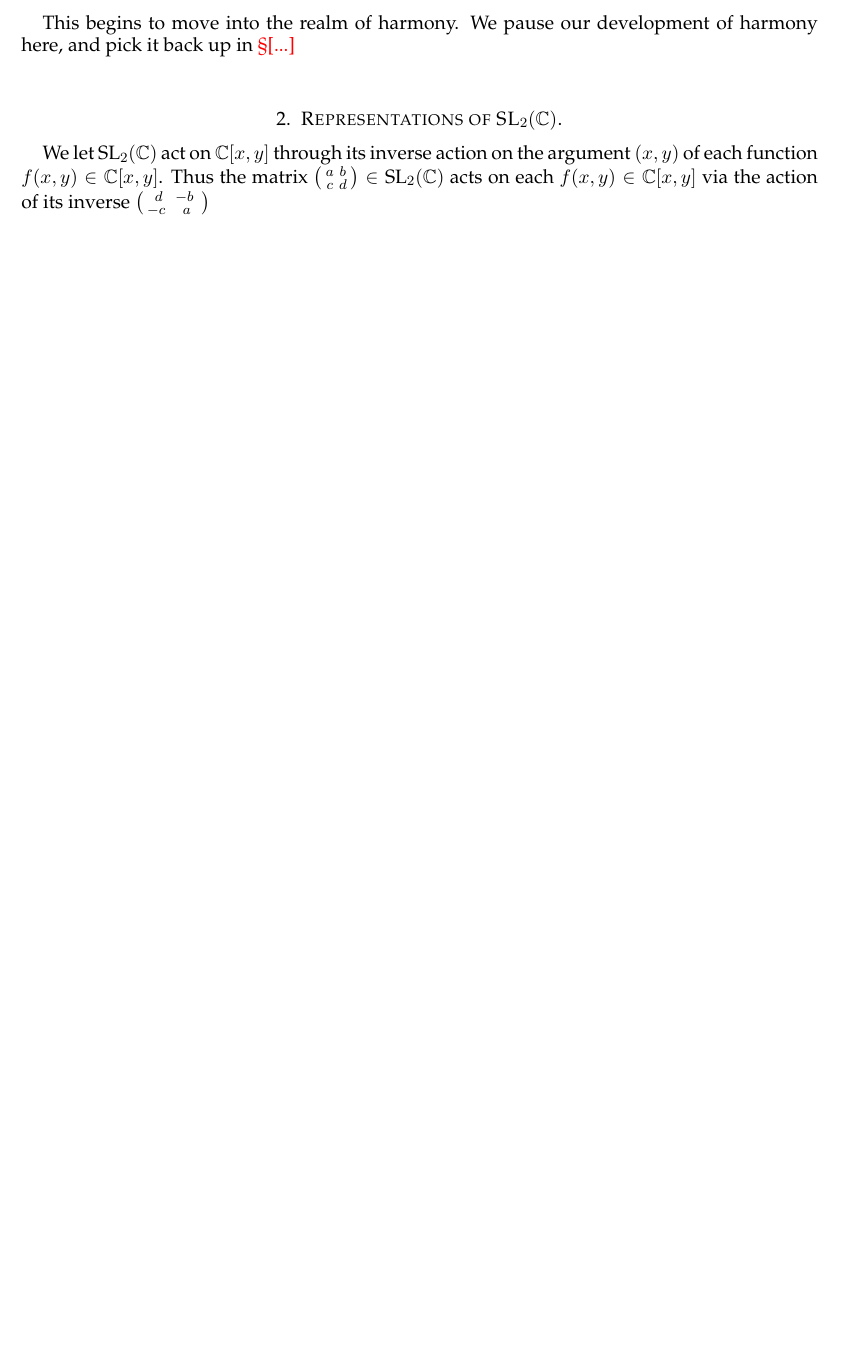
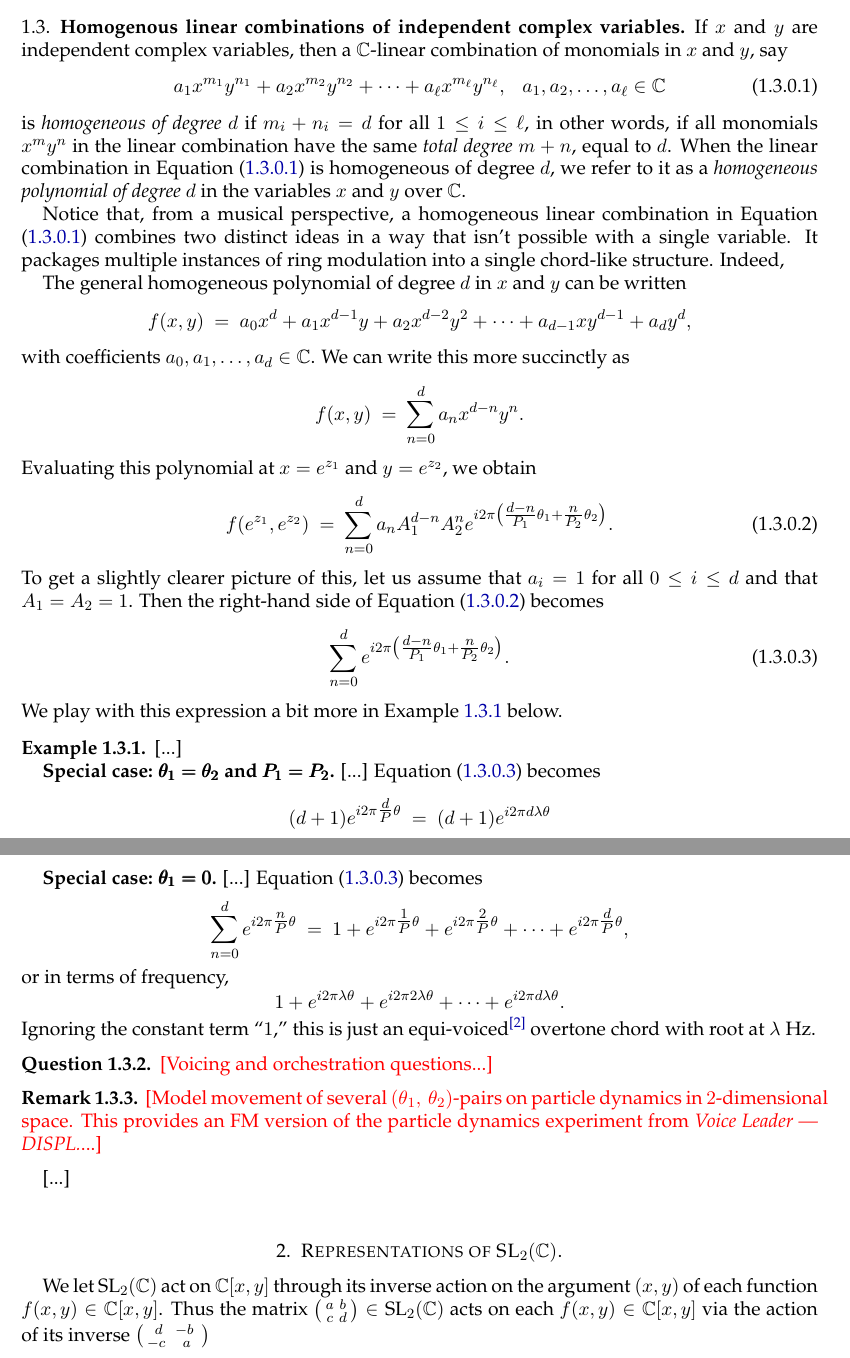
Before and after one commit to TYLERSFOSTER/Tonality_from_Q_p_and_SL_2, a LaTeX thesis (Notes_on_Representations_of_Algebraic_Groups.tex): part of page 3 of 3 before the commit and two parts of pages 3 and 4 of 4 after it, the two joined at a grey line, cut at the place of the change, the shorter picture padded with empty space. Compiled offline with pdfLaTeX.

Commit message:
Add files via upload

```diff
--- a/Notes_on_Representations_of_Algebraic_Groups.tex
+++ b/Notes_on_Representations_of_Algebraic_Groups.tex
@@ -534,3 +536,2 @@ of $t$ that we like. In this way, a kind of generalized FM synthesis realizes on
 	\end{figure}
 
-This begins to move into the realm of harmony. We pause our development of harmony here, and pick it back up in {\color{red} \S[...]}
@@ -538,3 +546,100 @@ This begins to move into the realm of harmony. We pause our development of harmo
+\end{subsection}
+
+\begin{subsection}{Homogenous linear combinations of independent complex variables}
+If $x$ and $y$ are independent complex variables, then a $\CC$-linear combination of monomials in $x$ and $y$, say
+	\begin{equation}\label{homogeneous linear comb 1}
+	a_{1}x^{m_1}y^{n_1}
+	+
+	a_{2}x^{m_2}y^{n_2}
+	+
+	\cdots
+	+
+	a_{\ell}x^{m_\ell}y^{n_\ell},
+	\ \ \ a_1,a_2,\dots,a_\ell\in\CC
+	\end{equation}
+is {\em homogeneous of degree $d$} if $m_i+n_i=d$ for all $1\le i\le \ell$, in other words, if all monomials $x^my^n$ in the linear combination have the same {\em total degree} $m+n$, equal to $d$. When the linear combination in Equation \eqref{homogeneous linear comb 1} is homogeneous of degree $d$, we refer to it as a {\em homogeneous polynomial of degree $d$} in the variables $x$ and $y$ over $\CC$.
+
+Notice that, from a musical perspective, a homogeneous linear combination in Equation \eqref{homogeneous linear comb 1} combines two distinct ideas in a way that isn't possible with a single variable. It packages multiple instances of ring modulation into a single chord-like structure. Indeed,
+
+The general homogeneous polynomial of degree $d$ in $x$ and $y$ can be written
+	$$
+	f(x,y)
+	\ =\
+	a_{0}x^d+a_1x^{d-1}y+a_2x^{d-2}y^2+\cdots+a_{d-1}xy^{d-1}+a_{d}y^d,
+	$$
+with coefficients $a_0,a_1,\dots,a_d\in\CC$. We can write this more succinctly as
+	$$
+	f(x,y)
+	\ =\
+	\sum_{n=0}^{d}a_nx^{d-n}y^n.
+	$$
+Evaluating this polynomial at $x=e^{z_1}$ and $y=e^{z_2}$, we obtain
+	\begin{equation}\label{equation: homogeneous eval at e^z}
+	f(e^{z_1},e^{z_2})
+	\ =\
+	\sum_{n=0}^{d}a_{n}A_{1}^{d-n}A_{2}^{n}e^{i2\pi\big(\tfrac{d-n}{P_1}\theta_1+\tfrac{n}{P_2}\theta_2\big)}.
+	\end{equation}
+To get a slightly clearer picture of this, let us assume that $a_i=1$ for all $0\le i\le d$ and that $A_1=A_2=1$. Then the right-hand side of Equation \eqref{equation: homogeneous eval at e^z} becomes
+	\begin{equation}\label{equation: all amplitudes =1}
+	\sum_{n=0}^{d}e^{i2\pi\big(\tfrac{d-n}{P_1}\theta_1+\tfrac{n}{P_2}\theta_2\big)}.
+	\end{equation}
+We play with this expression a bit more in Example \ref{example: relationship to standard chords} below.
+
+\begin{example}\label{example: relationship to standard chords}
+\normalfont
+[...]
+
+{\bf Special case: $\pmb{\theta_1=\theta_2}$ and $\pmb{P_1=P_2}$.}
+	[...]
+	Equation \eqref{equation: all amplitudes =1} becomes
+	$$
+	(d+1)e^{i2\pi\tfrac{d}{P}\theta}
+	\ =\
+	(d+1)e^{i2\pi d\lambda\theta}
+	$$
+
+{\bf Special case: $\pmb{\theta_1=0}$.}
+	[...]
+	Equation \eqref{equation: all amplitudes =1} becomes
+	$$
+	\sum_{n=0}^{d}e^{i2\pi\tfrac{n}{P}\theta}
+	\ =\
+	1
+	+
+	e^{i2\pi\tfrac{1}{P}\theta}
+	+
+	e^{i2\pi\tfrac{2}{P}\theta}
+	+
+	\dots
+	+
+	e^{i2\pi\tfrac{d}{P}\theta},
+	$$
+or in terms of frequency,
+	$$
+	1
+	+
+	e^{i2\pi \lambda\theta}
+	+
+	e^{i2\pi 2\lambda\theta}
+	+
+	\dots
+	+
+	e^{i2\pi d \lambda\theta}.
+	$$
+Ignoring the constant term ``$1$,'' this is just an equi-voiced\footnote{\ We say that a chord is {\em equi-voiced} if the notes of a chord are equally loud. I don't know if this is standard terminology.} overtone chord with root at $\lambda\ \text{Hz}$.
+\end{example}
+
+\begin{question}
+\normalfont
+{\color{red} [Voicing and orchestration questions...]}
+\end{question}
+
+
+\begin{remark}
+\normalfont
+{\color{red} [Model movement of several $(\theta_1,\ \theta_2)$-pairs on particle dynamics in $2$-dimensional space. This provides an FM version of the particle dynamics experiment from {\em Voice Leader\ \textemdash\ DISPL.}...]}
+\end{remark}
+[...]
 \end{subsection}
 
 
```
Also changed, not shown: Notes_on_Representations_of_Algebraic_Groups.pdf, Notes_on_Representations_of_Algebraic_Groups.tex (19 more changed lines).
